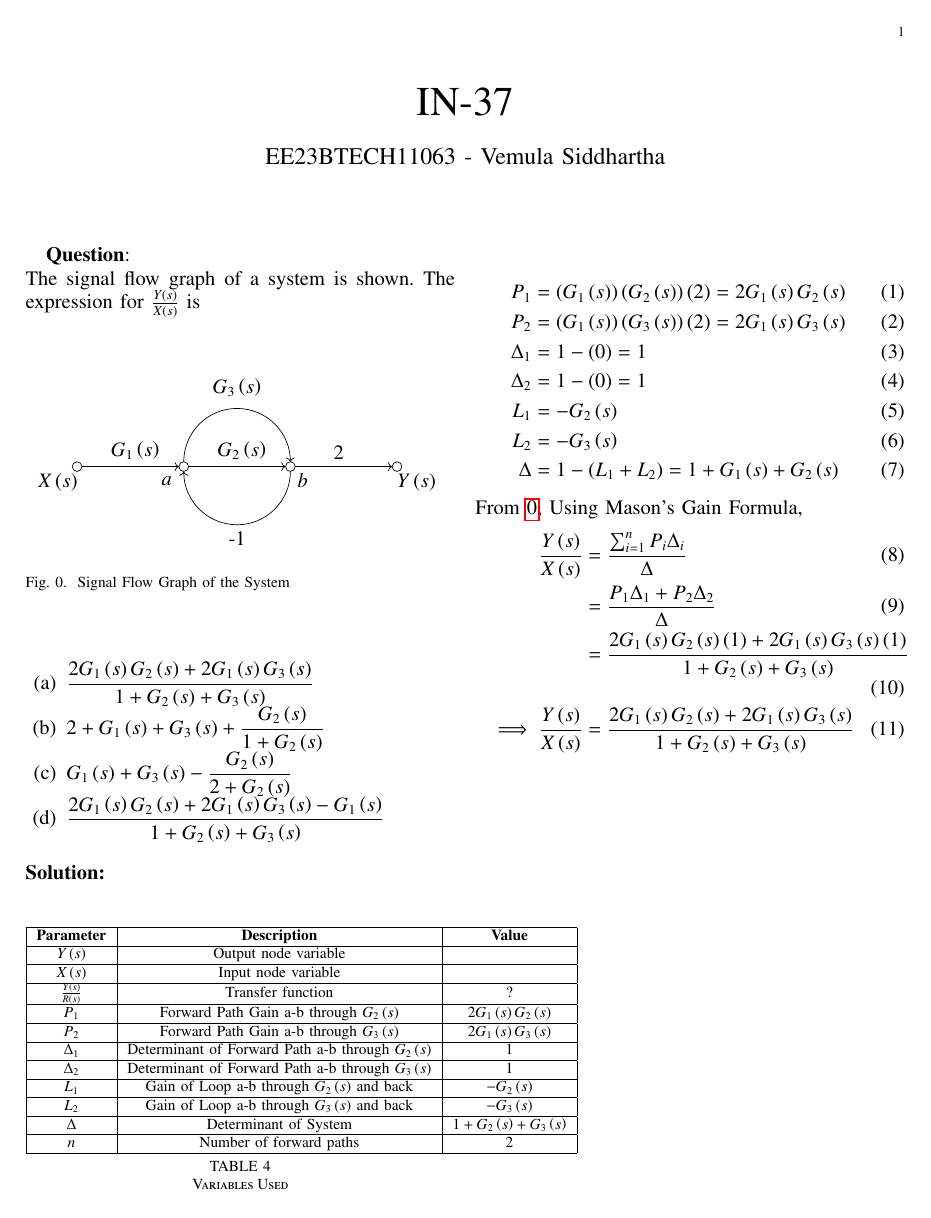
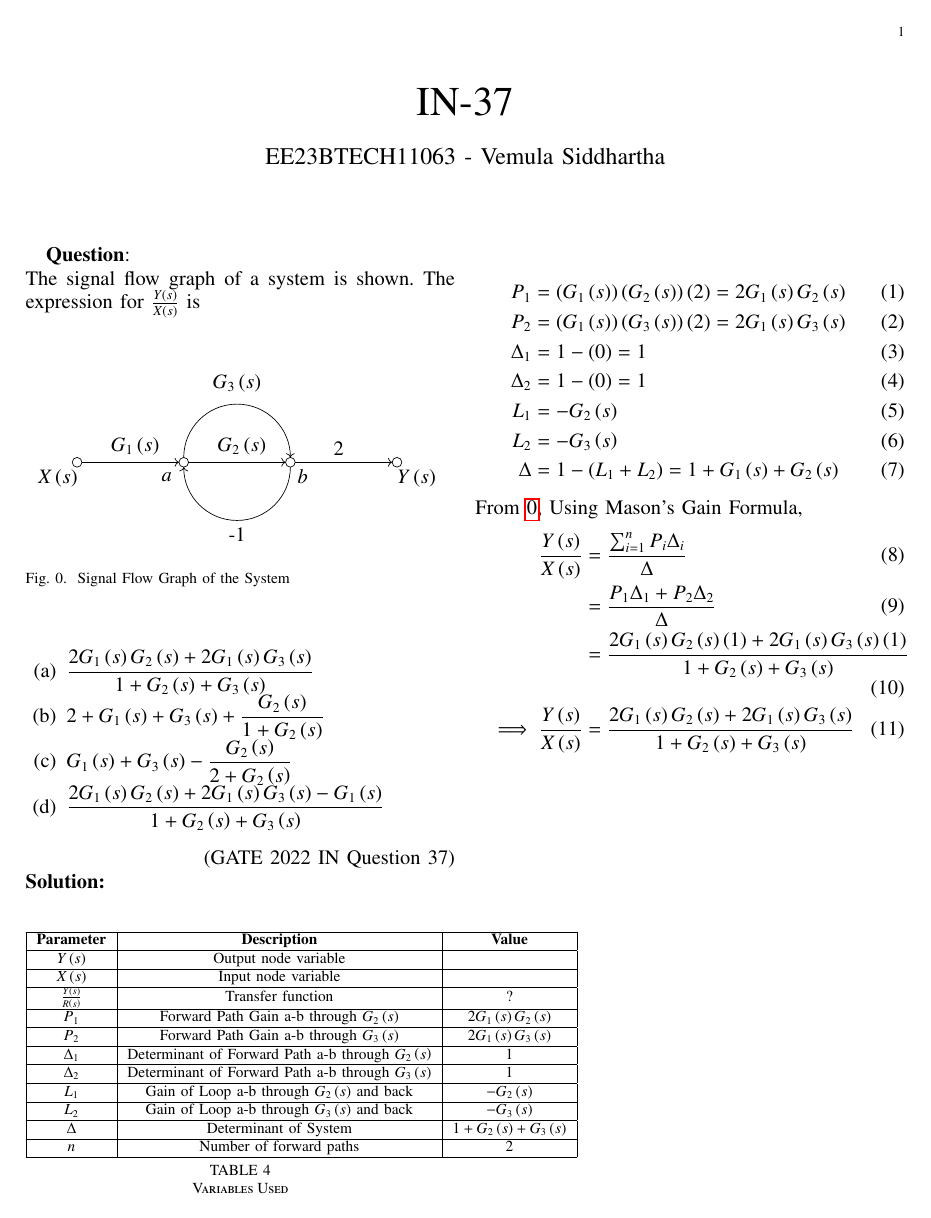
Before and after one commit to vs00007/EE1205, a LaTeX problem sheet (Assignment_4/main.tex): the whole page. Compiled offline with pdfLaTeX.

Commit message:
Added Question Code

```diff
--- a/Assignment_4/main.tex
+++ b/Assignment_4/main.tex
@@ -66,7 +66,7 @@ The signal flow graph of a system is shown. The expression for $\frac{Y\brak{s}}
     \item $ 2 + G_1\brak{s} + G_3\brak{s} + \dfrac{G_2\brak{s} }{ 1 + G_2\brak{s}}$
     \item $G_1\brak{s} + G_3\brak{s} - \dfrac{G_2\brak{s} }{ 2 + G_2\brak{s} }$
     \item $\dfrac{ 2 G_1\brak{s} G_2\brak{s} + 2 G_1\brak{s} G_3\brak{s} - G_1\brak{s} }{ 1 + G_2\brak{s} + G_3\brak{s} }$
-\end{enumerate}
+\end{enumerate}\hfill(GATE 2022 IN Question 37) \\
 \solution
 \begin{table}[h!]
     \centering
```
Also changed, not shown: Assignment_4/main.pdf, 1 other file.
